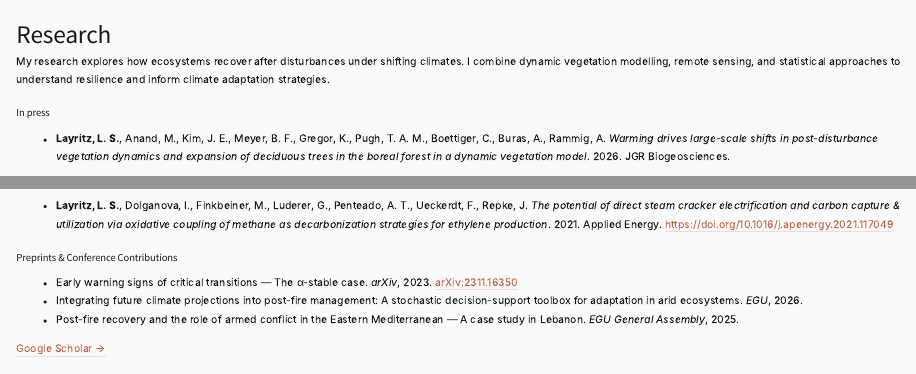
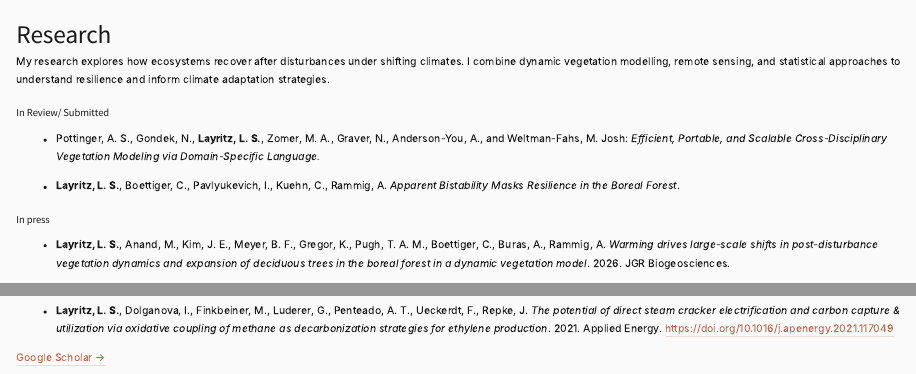
Before and after one commit to lucialayr/lucialayr.github.io, a Quarto document (science.qmd): the page in a window 1100 px wide, from its top, and a second part further down, joined at a grey line. Rendered offline with R 4.5, knitr and Pandoc in place of Quarto, with nearby package versions.

Commit message:
redid science

```diff
--- a/science.qmd
+++ b/science.qmd
@@ -5,3 +5,8 @@
 
 My research explores how ecosystems recover after disturbances under shifting climates. I combine dynamic vegetation modelling, remote sensing, and statistical approaches to understand resilience and inform climate adaptation strategies.
 
+### In Review/ Submitted
+
+- Pottinger, A. S., Gondek, N., **Layritz, L. S.**, Zomer, M. A., Graver, N., Anderson-You, A., and Weltman-Fahs, M. Josh: *Efficient, Portable, and Scalable Cross-Disciplinary Vegetation Modeling via Domain-Specific Language.*
+
+- **Layritz, L. S.**, Boettiger, C., Pavlyukevich, I., Kuehn, C., Rammig, A. *Apparent Bistability Masks Resilience in the Boreal Forest*.
@@ -21,10 +27,5 @@
 
 - **Layritz, L. S.**, Dolganova, I., Finkbeiner, M., Luderer, G., Penteado, A. T., Ueckerdt, F., Repke, J. *The potential of direct steam cracker electrification and carbon capture & utilization via oxidative coupling of methane as decarbonization strategies for ethylene production*. 2021. Applied Energy. [https://doi.org/10.1016/j.apenergy.2021.117049](https://doi.org/10.1016/j.apenergy.2021.117049)
 
-### Preprints & Conference Contributions
-
-- Early warning signs of critical transitions — The α-stable case. *arXiv*, 2023. [arXiv:2311.16350](https://arxiv.org/abs/2311.16350)
-- Integrating future climate projections into post-fire management: A stochastic decision-support toolbox for adaptation in arid ecosystems. *EGU*, 2026.
-- Post-fire recovery and the role of armed conflict in the Eastern Mediterranean — A case study in Lebanon. *EGU General Assembly*, 2025.
 
 [Google Scholar →](https://scholar.google.com/citations?user=cACc1A4AAAAJ){target="_blank"}
```
Also changed, not shown: science.qmd (5 more changed lines).
